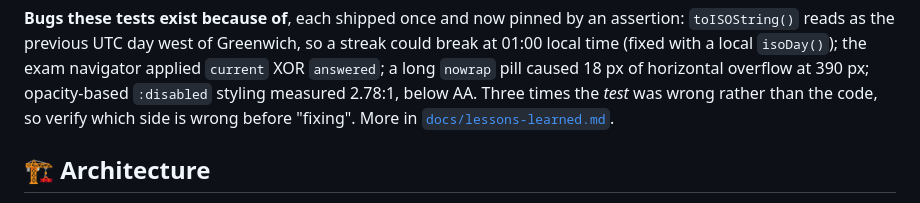
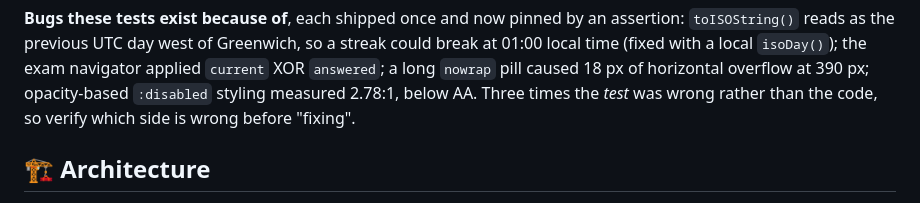
Before and after one commit to agusgonzaleznic/drive-berlin, a Markdown page: README.md, the part around the change. GitHub-like rendering.

Commit message:
Drop the README link to an ignored notes file
docs/lessons-learned.md is in .gitignore, so the link pointed at nothing on GitHub and the link check
failed. The paragraph already names the four bugs, so only the link goes.

```diff
--- a/README.md
+++ b/README.md
@@ -293,7 +293,7 @@ reads as the previous UTC day west of Greenwich, so a streak could break at 01:0
 with a local `isoDay()`); the exam navigator applied `current` XOR `answered`; a long `nowrap` pill
 caused 18 px of horizontal overflow at 390 px; opacity-based `:disabled` styling measured 2.78:1,
 below AA. Three times the *test* was wrong rather than the code, so verify which side is wrong before
-"fixing". More in [`docs/lessons-learned.md`](docs/lessons-learned.md).
+"fixing".
 
 <a id="architecture"></a>
 
```
